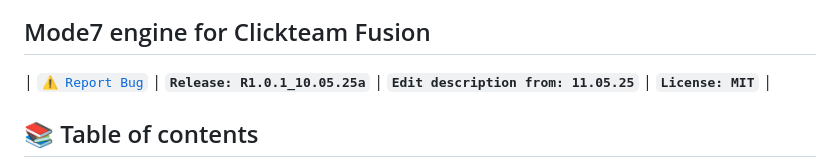
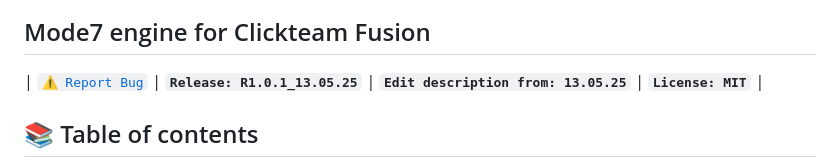
Before and after one commit to FoxiooOfficial/Tails7, a Markdown page: README.md, the part around the change. GitHub-like rendering.

```diff
--- a/README.md
+++ b/README.md
@@ -5,7 +5,7 @@
 
   <h2>Mode7 engine for Clickteam Fusion</h2>
 
-  | <a href="https://github.com/FoxiooOfficial/FoxiooShaderPack/issues" class="_LinkButton">`⚠️ Report Bug`</a> | **`Release: R1.0.1_10.05.25a`** | **`Edit description from: 11.05.25`** | **`License: MIT`** |
+  | <a href="https://github.com/FoxiooOfficial/FoxiooShaderPack/issues" class="_LinkButton">`⚠️ Report Bug`</a> | **`Release: R1.0.1_13.05.25`** | **`Edit description from: 13.05.25`** | **`License: MIT`** |
 </div>
 
 ## 📚 Table of contents
```
